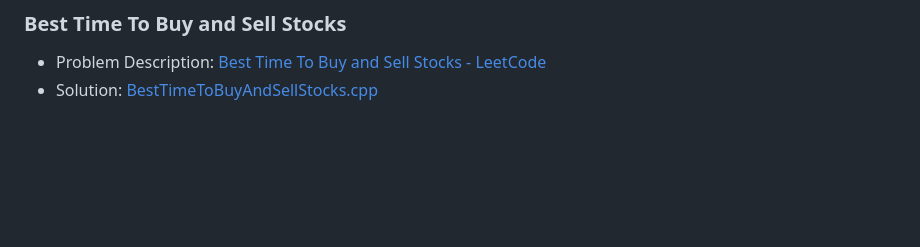
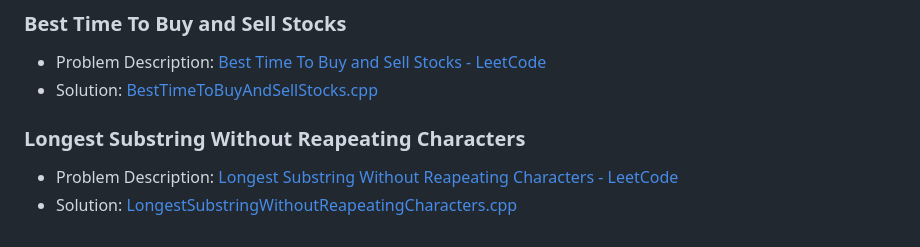
Before and after one commit to akamabhoi/neetCode, a Markdown page: README.md, the part around the change. Rendered like a GitHub page; blank space fills up the shorter version.

```diff
--- a/README.md
+++ b/README.md
@@ -151,3 +151,8 @@
 
 - Problem Description: [Best Time To Buy and Sell Stocks - LeetCode](https://leetcode.com/problems/best-time-to-buy-and-sell-stock/)
 - Solution: [BestTimeToBuyAndSellStocks.cpp](./Sliding%20Window/BestTimeToBuyAndSellStocks.cpp)
+
+### Longest Substring Without Reapeating Characters
+
+- Problem Description: [Longest Substring Without Reapeating Characters - LeetCode](https://leetcode.com/problems/longest-substring-without-repeating-characters/description/)
+- Solution: [LongestSubstringWithoutReapeatingCharacters.cpp](./Sliding%20Window/LongestSubstringWithoutReapeatingCharacters.cpp)
```
